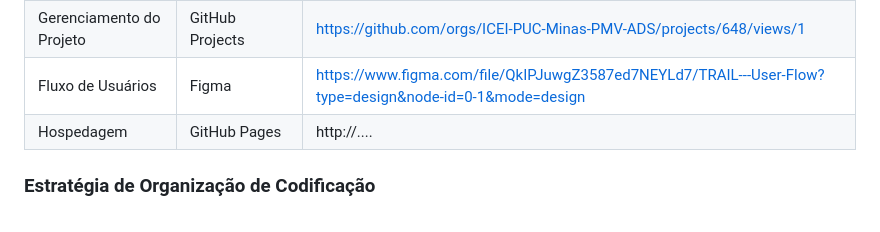
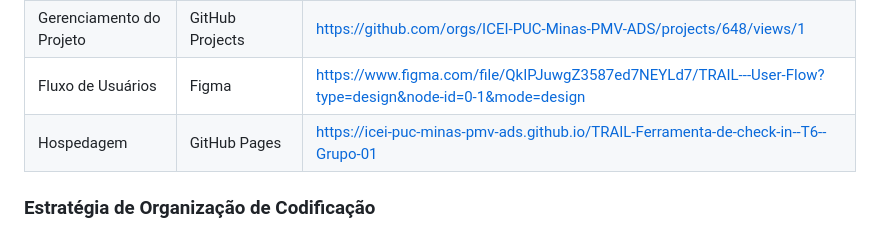
Before and after one commit to ICEI-PUC-Minas-PMV-ADS/TRAIL-Ferramenta-de-check-in--T6--Grupo-01, a Markdown page: documentos/03-Metodologia.md, the part around the change. Rendered like a GitHub page.

Commit message:
Update 05-Metodologia.md
Inserção da Hospedagem

```diff
--- a/documentos/03-Metodologia.md
+++ b/documentos/03-Metodologia.md
@@ -163,7 +163,7 @@ Os artefatos do projeto são desenvolvidos a partir de diversas plataformas e a
 | Projeto de Interface                | Figma                              | https://www.figma.com/file/AfypO9Snl7rYyQLkHmGOFe/TRAIL--Wireframes?type=design&node-id=0-1&mode=design                           |
 | Gerenciamento do Projeto            | GitHub Projects                    | https://github.com/orgs/ICEI-PUC-Minas-PMV-ADS/projects/648/views/1                          |
 | Fluxo de Usuários                   | Figma                       | https://www.figma.com/file/QkIPJuwgZ3587ed7NEYLd7/TRAIL---User-Flow?type=design&node-id=0-1&mode=design                          |
-| Hospedagem                          | GitHub Pages                       | http://....                            |
+| Hospedagem                          | GitHub Pages                       |https://icei-puc-minas-pmv-ads.github.io/TRAIL-Ferramenta-de-check-in--T6--Grupo-01                           |
 
 
 ### Estratégia de Organização de Codificação
```
